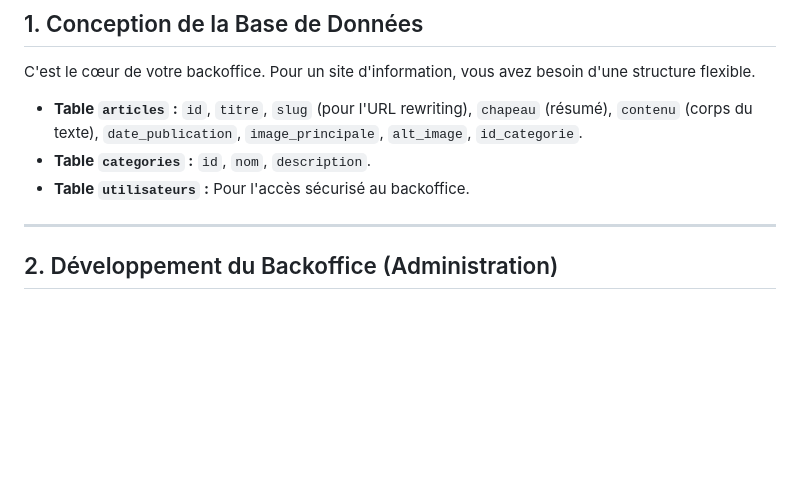
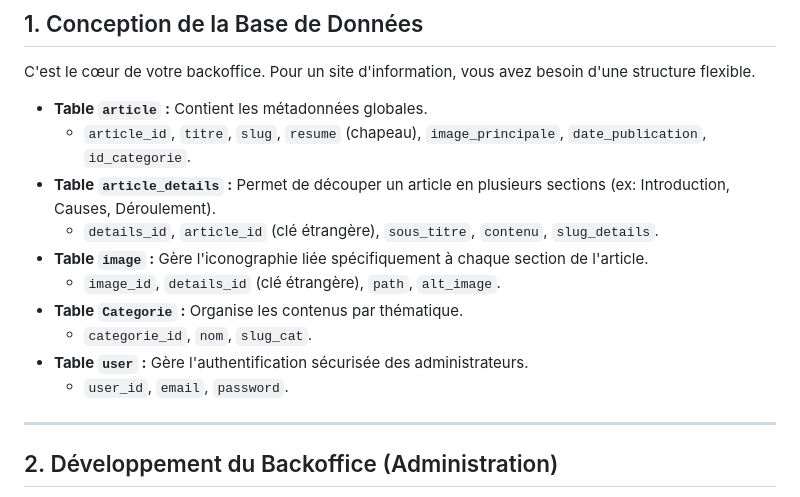
Before and after one commit to Ambinintsoa01/Iran_war_siteweb, a Markdown page: SUJET.md, the part around the change. GitHub-like rendering; blank space fills up the shorter version.

```diff
--- a/SUJET.md
+++ b/SUJET.md
@@ -7,9 +7,16 @@ Voici une décomposition détaillée des étapes à suivre pour réussir ce proj
 ## 1. Conception de la Base de Données
 C'est le cœur de votre backoffice. Pour un site d'information, vous avez besoin d'une structure flexible.
 
-* **Table `articles` :** `id`, `titre`, `slug` (pour l'URL rewriting), `chapeau` (résumé), `contenu` (corps du texte), `date_publication`, `image_principale`, `alt_image`, `id_categorie`.
-* **Table `categories` :** `id`, `nom`, `description`.
-* **Table `utilisateurs` :** Pour l'accès sécurisé au backoffice.
+* **Table `article` :** Contient les métadonnées globales.
+    * `article_id`, `titre`, `slug`, `resume` (chapeau), `image_principale`, `date_publication`, `id_categorie`.
+* **Table `article_details` :** Permet de découper un article en plusieurs sections (ex: Introduction, Causes, Déroulement).
+    * `details_id`, `article_id` (clé étrangère), `sous_titre`, `contenu`, `slug_details`.
+* **Table `image` :** Gère l'iconographie liée spécifiquement à chaque section de l'article.
+    * `image_id`, `details_id` (clé étrangère), `path`, `alt_image`.
+* **Table `Categorie` :** Organise les contenus par thématique.
+    * `categorie_id`, `nom`, `slug_cat`.
+* **Table `user` :** Gère l'authentification sécurisée des administrateurs.
+    * `user_id`, `email`, `password`.
 
 ---
 
```
